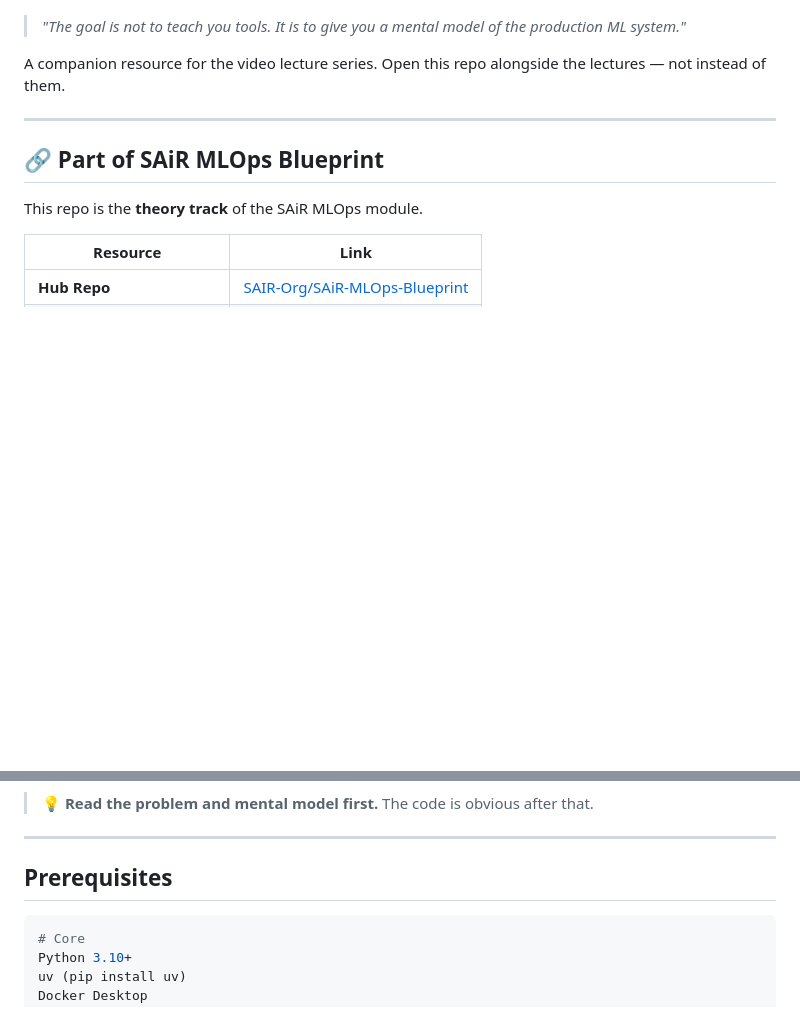
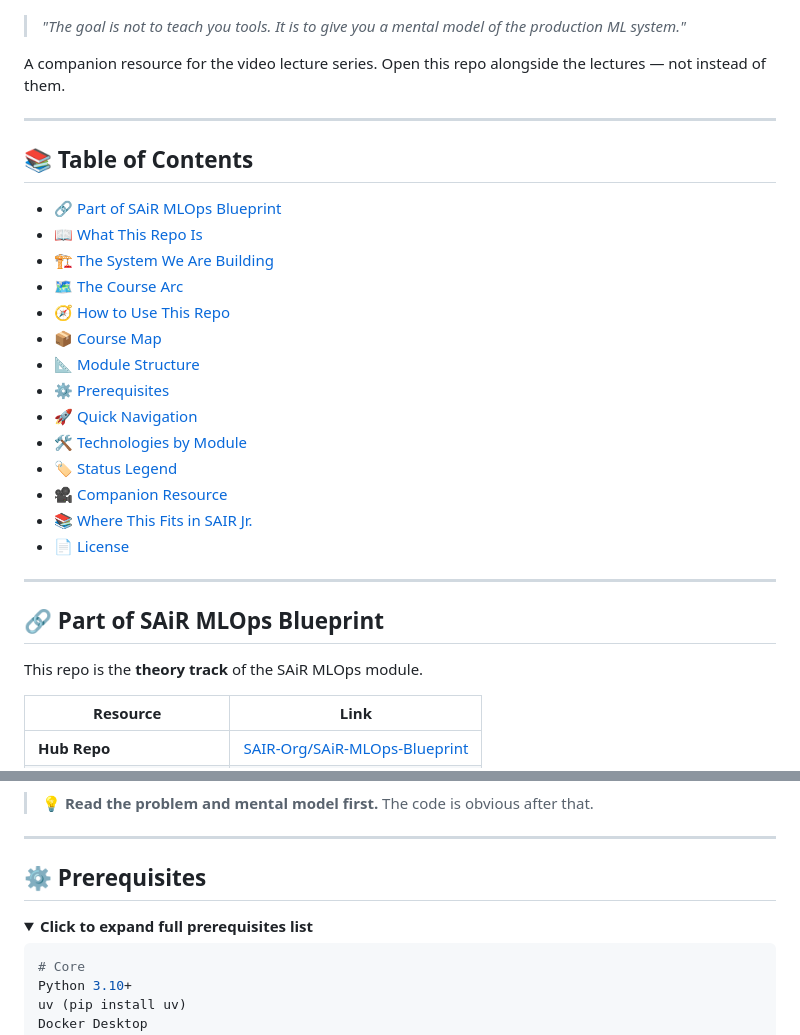
Before and after one commit to MaaS-YT/MLOps-from-the-first-principles, a Markdown page: README.md, 2 parts joined by grey strips. Drawn GitHub-style; folded sections open; blank space fills up the shorter version.

Commit message:
new README

````diff
--- a/README.md
+++ b/README.md
@@ -8,6 +12,25 @@
 
 A companion resource for the video lecture series.
 Open this repo alongside the lectures — not instead of them.
+
+---
+
+## 📚 Table of Contents
+
+- [🔗 Part of SAiR MLOps Blueprint](#-part-of-sair-mlops-blueprint)
+- [📖 What This Repo Is](#-what-this-repo-is)
+- [🏗️ The System We Are Building](#️-the-system-we-are-building)
+- [🗺️ The Course Arc](#️-the-course-arc)
+- [🧭 How to Use This Repo](#-how-to-use-this-repo)
+- [📦 Course Map](#-course-map)
+- [📐 Module Structure](#-module-structure)
+- [⚙️ Prerequisites](#️-prerequisites)
+- [🚀 Quick Navigation](#-quick-navigation)
+- [🛠️ Technologies by Module](#️-technologies-by-module)
+- [🏷️ Status Legend](#️-status-legend)
+- [🎥 Companion Resource](#-companion-resource)
+- [📚 Where This Fits in SAIR Jr.](#-where-this-fits-in-sair-jr)
+- [📄 License](#-license)
 
 ---
 
@@ -253,7 +240,10 @@ Each module guide follows the same pattern:
 
 ---
 
-## Prerequisites
+## ⚙️ Prerequisites
+
+<details>
+<summary><strong>Click to expand full prerequisites list</strong></summary>
 
 ```bash
 # Core
````
Also changed, not shown: other parts of README.md (+130 -147 lines).
